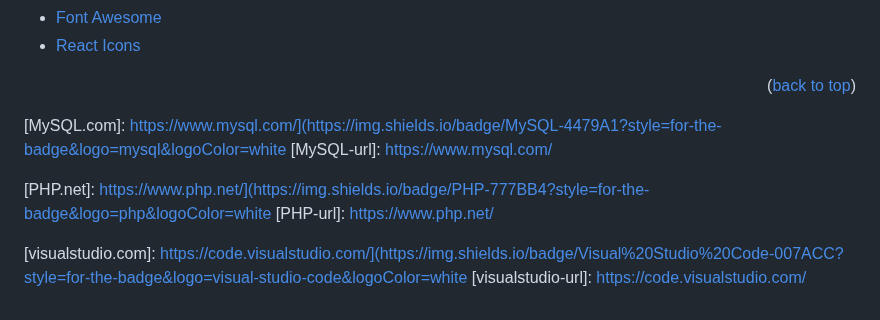
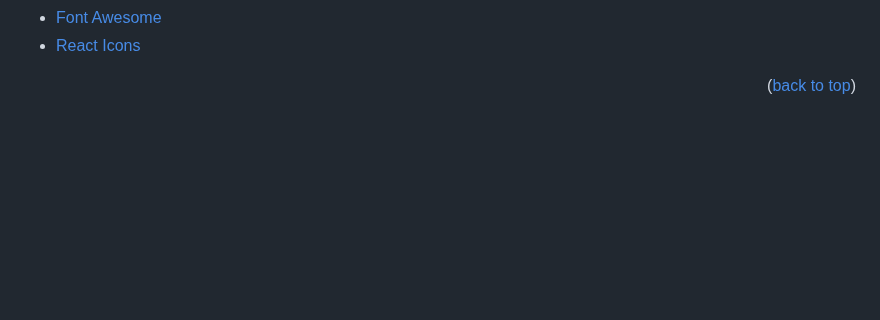
Before and after one commit to Yasaswini-3004/CodeCrafters-Brillio, a Markdown page: README.md, the part around the change. Rendered like a GitHub page; blank space fills up the shorter version.

```diff
--- a/README.md
+++ b/README.md
@@ -219,11 +219,11 @@ Use this space to list resources you find helpful and would like to give credit
 [OpenAI.com]: https://img.shields.io/badge/Open%20AI-00aff0?style=for-the-badge&logo=openai&logoColor=white
 [OpenAI-url]: https://openai.com/
 
-[MySQL.com]: https://www.mysql.com/](https://img.shields.io/badge/MySQL-4479A1?style=for-the-badge&logo=mysql&logoColor=white
+[MySQL.com]: https://img.shields.io/badge/MySQL-4479A1?style=for-the-badge&logo=mysql&logoColor=white
 [MySQL-url]: https://www.mysql.com/
 
-[PHP.net]: https://www.php.net/](https://img.shields.io/badge/PHP-777BB4?style=for-the-badge&logo=php&logoColor=white
+[PHP.net]: https://img.shields.io/badge/PHP-777BB4?style=for-the-badge&logo=php&logoColor=white
 [PHP-url]: https://www.php.net/
 
-[visualstudio.com]: https://code.visualstudio.com/](https://img.shields.io/badge/Visual%20Studio%20Code-007ACC?style=for-the-badge&logo=visual-studio-code&logoColor=white
+[visualstudio.com]:https://img.shields.io/badge/Visual%20Studio%20Code-007ACC?style=for-the-badge&logo=visual-studio-code&logoColor=white
 [visualstudio-url]: https://code.visualstudio.com/
```
